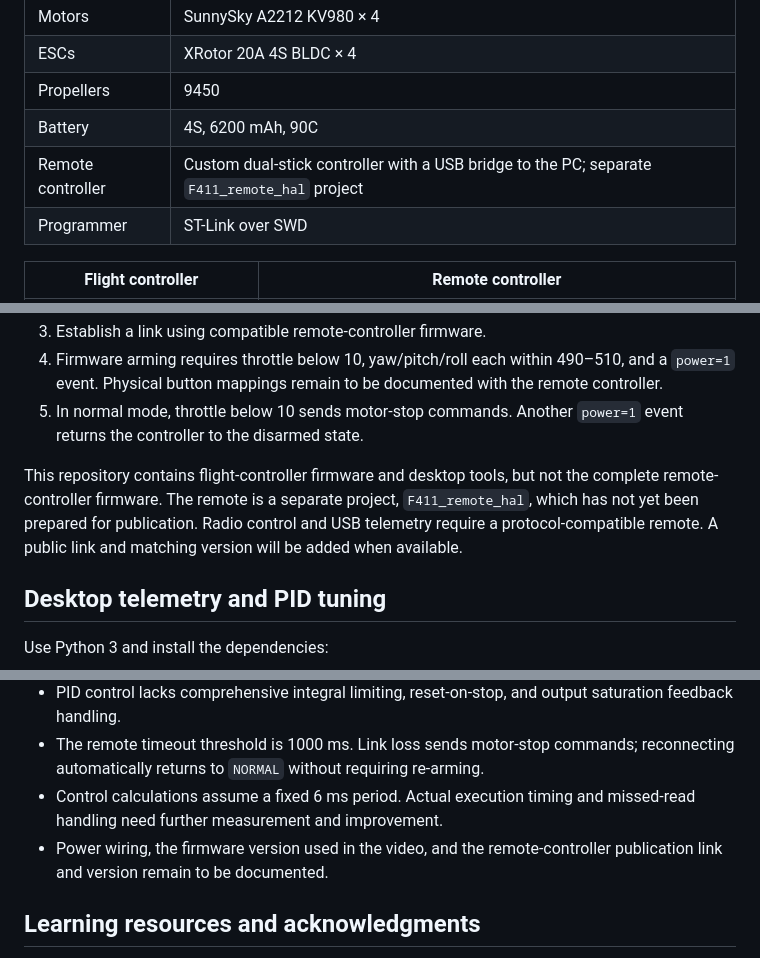
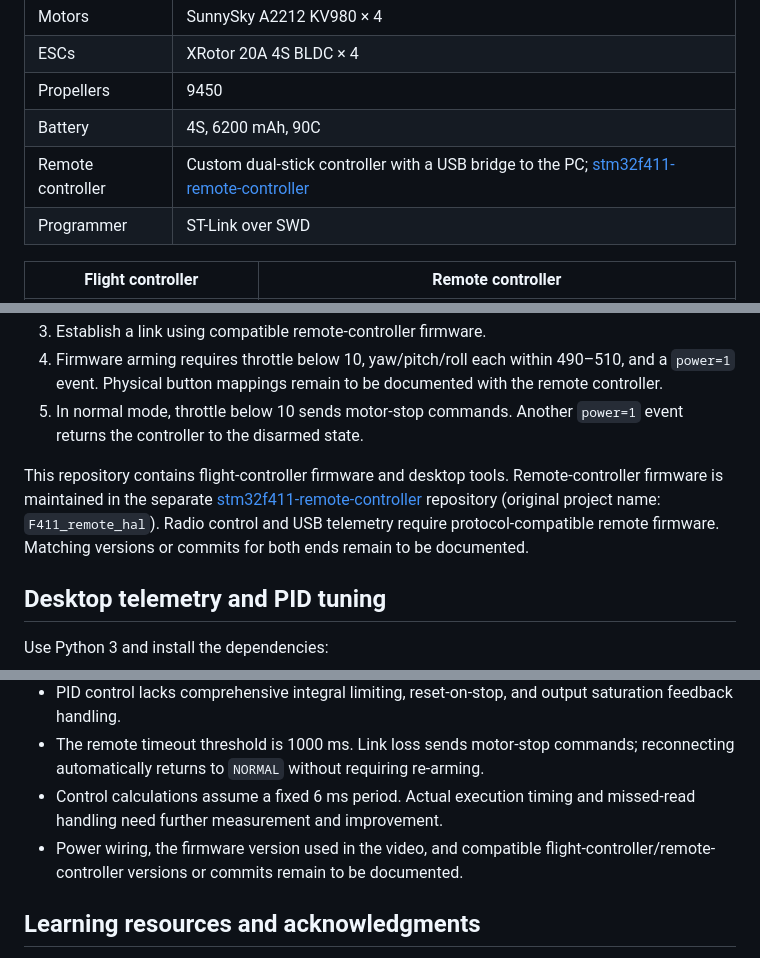
Before and after one commit to ZHANG-XICHANG/stm32f103-flight-controller, a Markdown page: README.en.md, 3 parts joined by grey strips. Drawn GitHub-style.

```diff
--- a/README.en.md
+++ b/README.en.md
@@ -125,7 +125,7 @@ The flight controller publishes a snapshot of PID data and four PWM commands fro
 | ESCs | XRotor 20A 4S BLDC × 4 |
 | Propellers | 9450 |
 | Battery | 4S, 6200 mAh, 90C |
-| Remote controller | Custom dual-stick controller with a USB bridge to the PC; separate `F411_remote_hal` project |
+| Remote controller | Custom dual-stick controller with a USB bridge to the PC; [stm32f411-remote-controller](https://github.com/ZHANG-XICHANG/stm32f411-remote-controller) |
 | Programmer | ST-Link over SWD |
 
 | Flight controller | Remote controller |
@@ -193,7 +193,7 @@ This project uses an ST-Link programmer. The ELF can be flashed over SWD using S
 4. Firmware arming requires throttle below 10, yaw/pitch/roll each within 490–510, and a `power=1` event. Physical button mappings remain to be documented with the remote controller.
 5. In normal mode, throttle below 10 sends motor-stop commands. Another `power=1` event returns the controller to the disarmed state.
 
-This repository contains flight-controller firmware and desktop tools, but not the complete remote-controller firmware. The remote is a separate project, `F411_remote_hal`, which has not yet been prepared for publication. Radio control and USB telemetry require a protocol-compatible remote. A public link and matching version will be added when available.
+This repository contains flight-controller firmware and desktop tools. Remote-controller firmware is maintained in the separate [stm32f411-remote-controller](https://github.com/ZHANG-XICHANG/stm32f411-remote-controller) repository (original project name: `F411_remote_hal`). Radio control and USB telemetry require protocol-compatible remote firmware. Matching versions or commits for both ends remain to be documented.
 
 ## Desktop telemetry and PID tuning
 
@@ -281,7 +281,7 @@ P01_flight_hal.ioc         STM32CubeMX configuration
 - PID control lacks comprehensive integral limiting, reset-on-stop, and output saturation feedback handling.
 - The remote timeout threshold is 1000 ms. Link loss sends motor-stop commands; reconnecting automatically returns to `NORMAL` without requiring re-arming.
 - Control calculations assume a fixed 6 ms period. Actual execution timing and missed-read handling need further measurement and improvement.
-- Power wiring, the firmware version used in the video, and the remote-controller publication link and version remain to be documented.
+- Power wiring, the firmware version used in the video, and compatible flight-controller/remote-controller versions or commits remain to be documented.
 
 ## Learning resources and acknowledgments
 
```
Also changed, not shown: README.md (+3 -3 lines).
